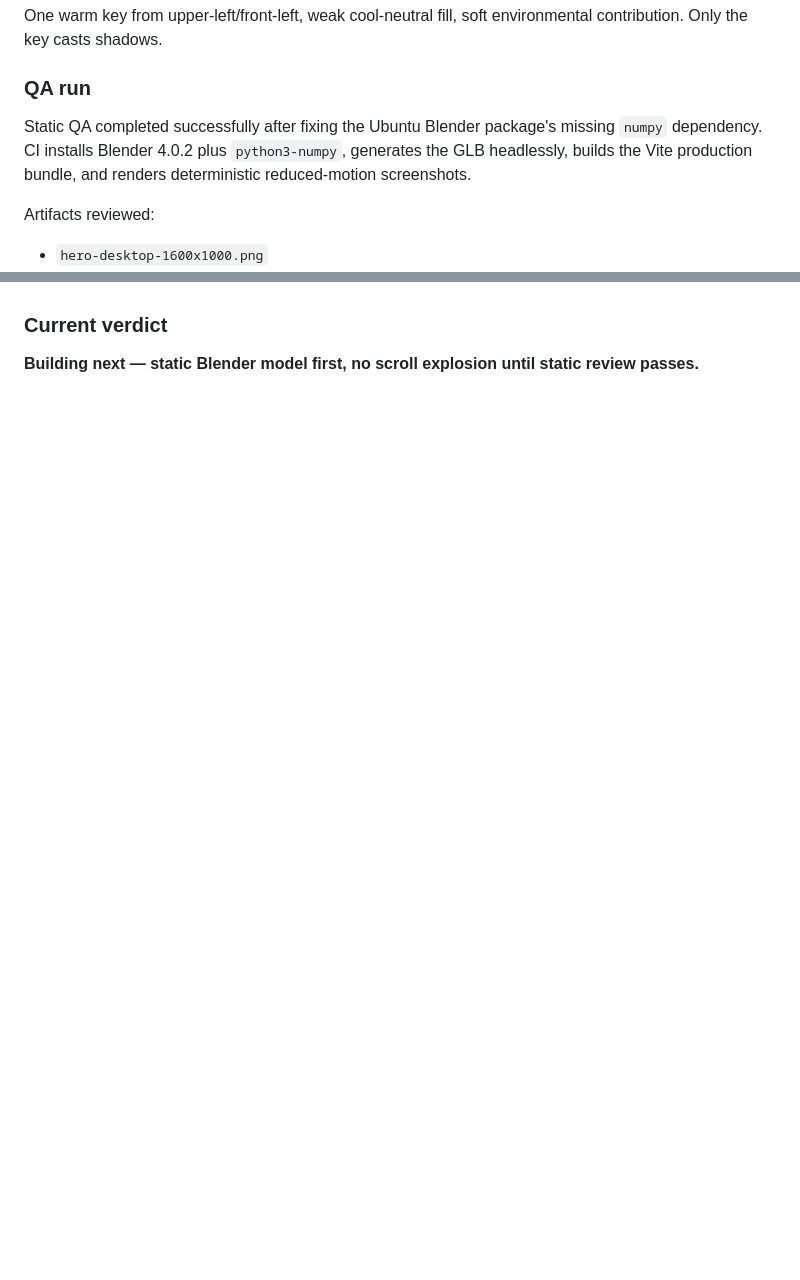
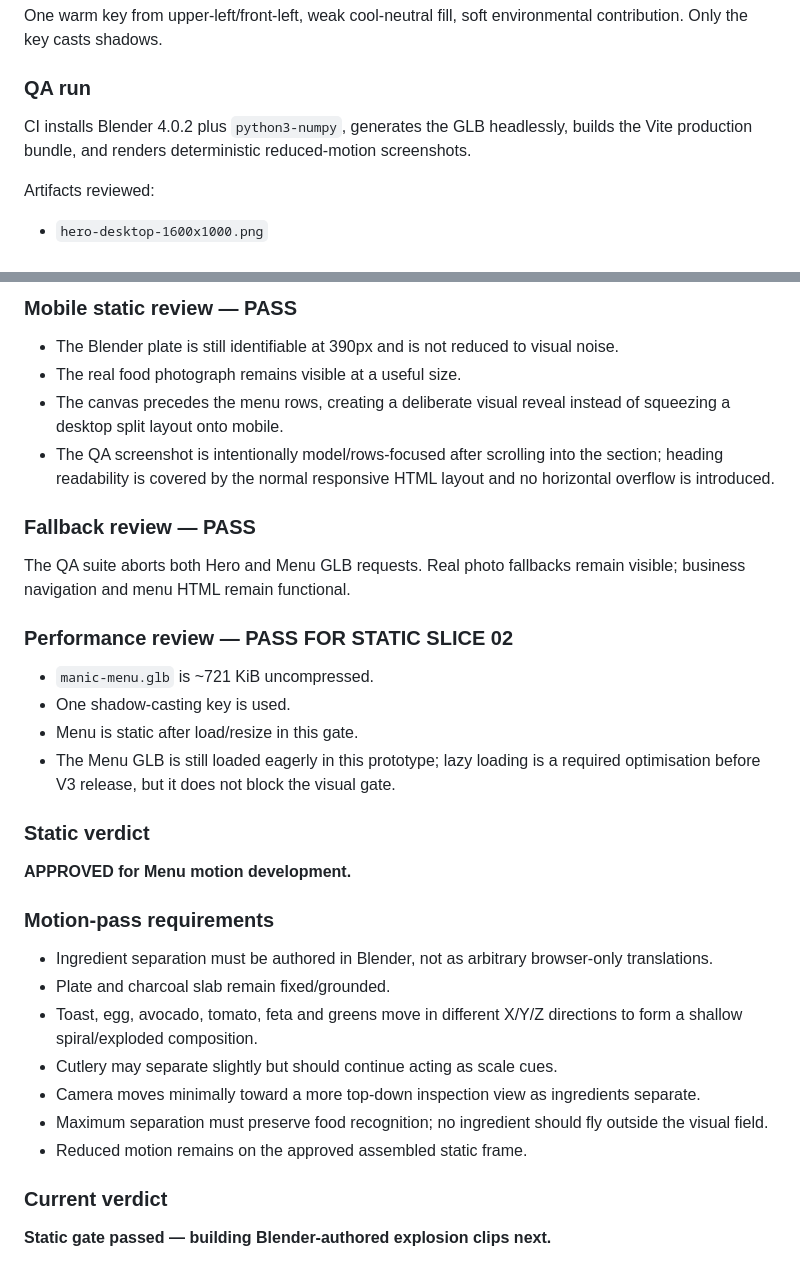
Before and after one commit to Prithiraj/manic-espresso, a Markdown page: v3/REVIEW_LOG.md, 2 parts joined by grey strips. Rendered like a GitHub page; blank space fills up the shorter version.

```diff
--- a/v3/REVIEW_LOG.md
+++ b/v3/REVIEW_LOG.md
@@ -60,7 +60,7 @@ One warm key from upper-left/front-left, weak cool-neutral fill, soft environmen
 
 ### QA run
 
-Static QA completed successfully after fixing the Ubuntu Blender package's missing `numpy` dependency. CI installs Blender 4.0.2 plus `python3-numpy`, generates the GLB headlessly, builds the Vite production bundle, and renders deterministic reduced-motion screenshots.
+CI installs Blender 4.0.2 plus `python3-numpy`, generates the GLB headlessly, builds the Vite production bundle, and renders deterministic reduced-motion screenshots.
 
 Artifacts reviewed:
 
@@ -131,4 +151,35 @@ Create V3's second major spatial moment: one evidence-compatible, stylised break
+### Mobile static review — PASS
+
+- The Blender plate is still identifiable at 390px and is not reduced to visual noise.
+- The real food photograph remains visible at a useful size.
+- The canvas precedes the menu rows, creating a deliberate visual reveal instead of squeezing a desktop split layout onto mobile.
+- The QA screenshot is intentionally model/rows-focused after scrolling into the section; heading readability is covered by the normal responsive HTML layout and no horizontal overflow is introduced.
+
+### Fallback review — PASS
+
+The QA suite aborts both Hero and Menu GLB requests. Real photo fallbacks remain visible; business navigation and menu HTML remain functional.
+
+### Performance review — PASS FOR STATIC SLICE 02
+
+- `manic-menu.glb` is ~721 KiB uncompressed.
+- One shadow-casting key is used.
+- Menu is static after load/resize in this gate.
+- The Menu GLB is still loaded eagerly in this prototype; lazy loading is a required optimisation before V3 release, but it does not block the visual gate.
+
+### Static verdict
+
+**APPROVED for Menu motion development.**
+
+### Motion-pass requirements
+
+- Ingredient separation must be authored in Blender, not as arbitrary browser-only translations.
+- Plate and charcoal slab remain fixed/grounded.
+- Toast, egg, avocado, tomato, feta and greens move in different X/Y/Z directions to form a shallow spiral/exploded composition.
+- Cutlery may separate slightly but should continue acting as scale cues.
+- Camera moves minimally toward a more top-down inspection view as ingredients separate.
+- Maximum separation must preserve food recognition; no ingredient should fly outside the visual field.
+- Reduced motion remains on the approved assembled static frame.
 
 ### Current verdict
 
-**Building next — static Blender model first, no scroll explosion until static review passes.**
+**Static gate passed — building Blender-authored explosion clips next.**
```
Also changed, not shown: other parts of v3/REVIEW_LOG.md (+37 -17 lines).
